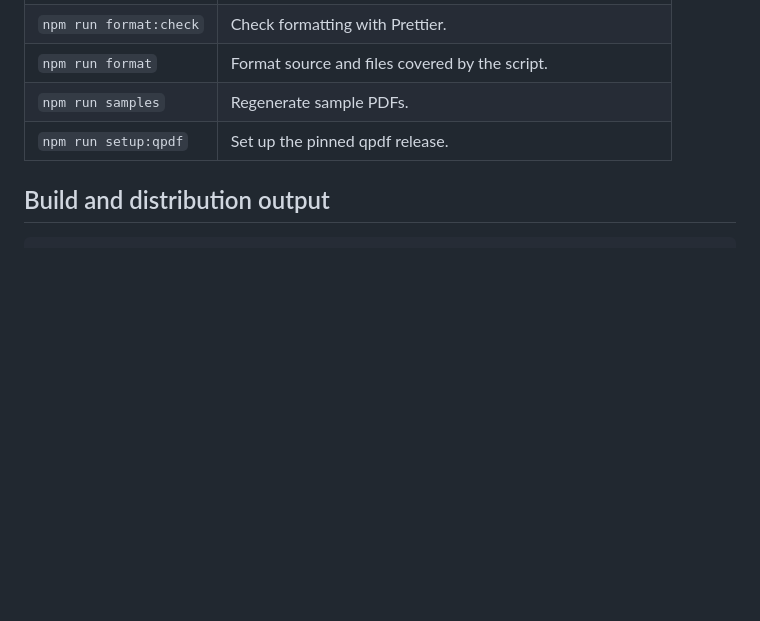
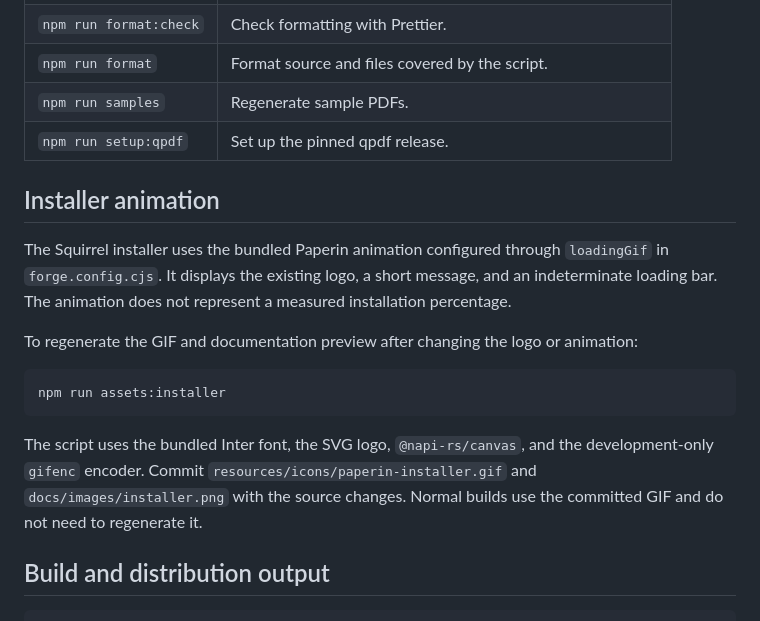
Before and after one commit to nusahid/paperin, a Markdown page: docs/DEVELOPMENT.md, the part around the change. Drawn GitHub-style; blank space fills up the shorter version.

Commit message:
Brand Windows installer with Paperin loading animation

````diff
--- a/docs/DEVELOPMENT.md
+++ b/docs/DEVELOPMENT.md
@@ -63,6 +63,18 @@ npm start
 | `npm run samples`      | Regenerate sample PDFs.                                      |
 | `npm run setup:qpdf`   | Set up the pinned qpdf release.                              |
 
+## Installer animation
+
+The Squirrel installer uses the bundled Paperin animation configured through `loadingGif` in `forge.config.cjs`. It displays the existing logo, a short message, and an indeterminate loading bar. The animation does not represent a measured installation percentage.
+
+To regenerate the GIF and documentation preview after changing the logo or animation:
+
+```powershell
+npm run assets:installer
+```
+
+The script uses the bundled Inter font, the SVG logo, `@napi-rs/canvas`, and the development-only `gifenc` encoder. Commit `resources/icons/paperin-installer.gif` and `docs/images/installer.png` with the source changes. Normal builds use the committed GIF and do not need to regenerate it.
+
 ## Build and distribution output
 
 ```powershell
````
Also changed, not shown: docs/GITHUB-RELEASES.md (+3 -2 lines), docs/INSTALLATION.md (+4 -0 lines), docs/images/installer.png (added), resources/icons/paperin-installer.gif (added), 7 other files.
